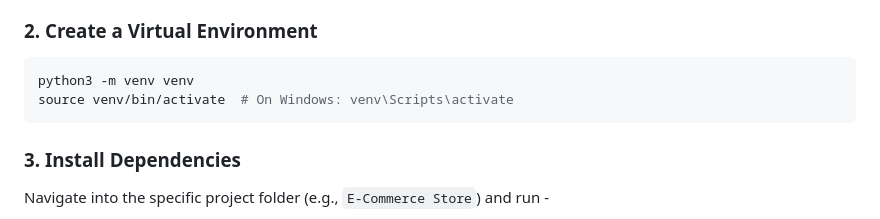
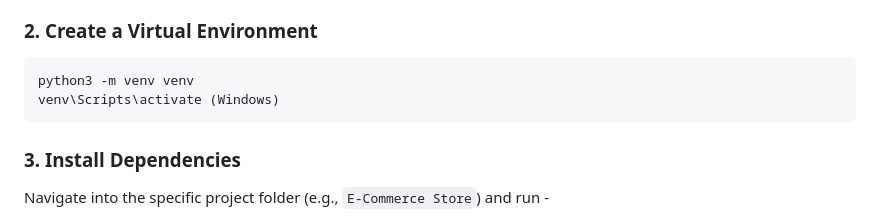
Before and after one commit to iamhriturajsaha/FULL-STACK-DEVELOPMENT-INTERNSHIP, a Markdown page: README.md, the part around one of its changes. Drawn GitHub-style.

````diff
--- a/README.md
+++ b/README.md
@@ -43,7 +43,7 @@ cd FULL-STACK-DEVELOPMENT-INTERNSHIP
 ### 2. Create a Virtual Environment
 ```bash
 python3 -m venv venv
-source venv/bin/activate  # On Windows: venv\Scripts\activate
+venv\Scripts\activate (Windows)
 ```
 
 ### 3. Install Dependencies
````
Also changed, not shown: other parts of README.md (+1 -1 lines).
